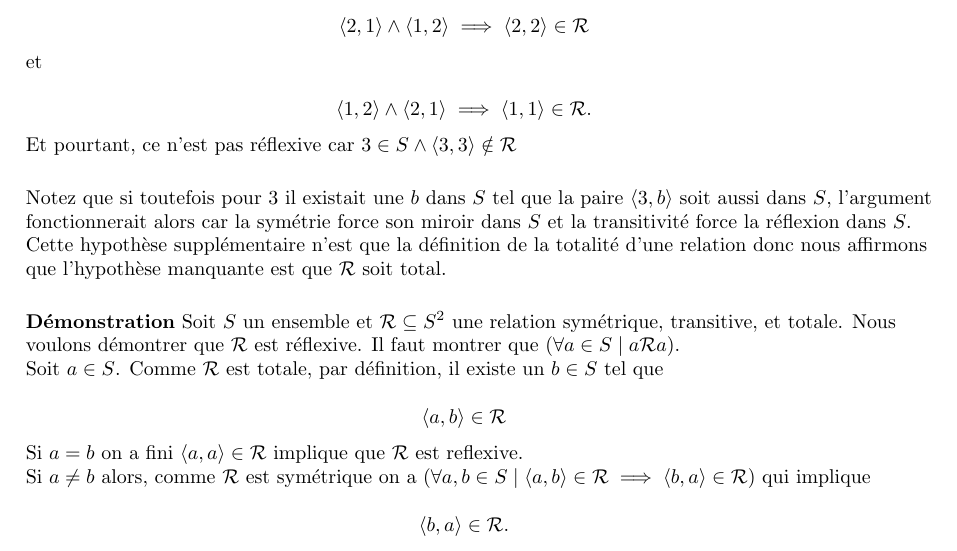
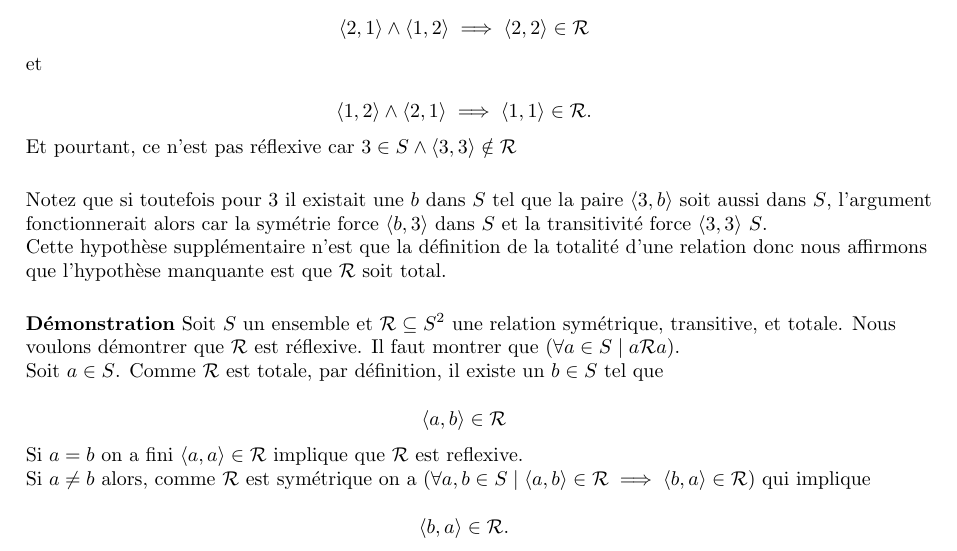
Before and after one commit to John-Hidalgo/devoir2, a LaTeX document (6.tex): part of the page, cut so that both start at the same text. Compiled offline with pdfLaTeX.

Commit message:
tiny adjustment

```diff
--- a/6.tex
+++ b/6.tex
@@ -35,11 +35,11 @@ Et pourtant, ce n'est pas réflexive car $ 3 \in S \land \tuple{3,3} \notin \mat
 
 Notez que si toutefois pour $3$ il existait une $b$ dans $S$ tel que la paire $\tuple{3,b}$ soit aussi dans $S$, l’argument
 
-fonctionnerait alors car la symétrie force son miroir dans $S$ et la transitivité force la réflexion dans $S$.
+fonctionnerait alors car la symétrie force $\tuple{b,3}$ dans $S$ et la transitivité force $\tuple{3,3}$ $S$.
 
 Cette hypothèse supplémentaire n'est que la définition de la totalité d'une relation donc nous affirmons
 
-que l’hypothèse manquante est que $\mathcal{R}$ soit total.
+que l'hypothèse manquante est que $\mathcal{R}$ soit total.
 
 \vspace{0.5cm}
 
```
Also changed, not shown: 6.pdf.
